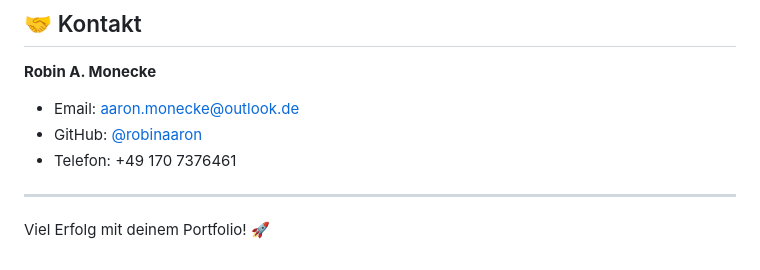
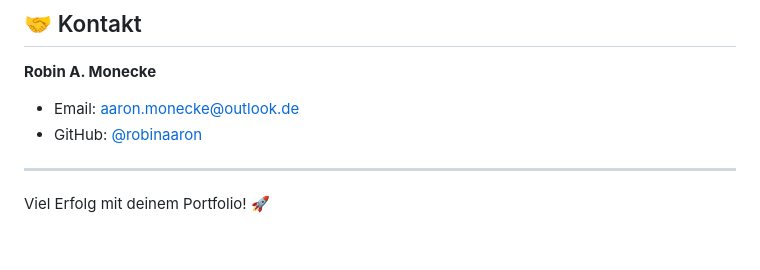
Before and after one commit to robinaaron/robinaaron.github.io, a Markdown page: README.md, the part around the change. Drawn GitHub-style.

```diff
--- a/README.md
+++ b/README.md
@@ -229,7 +229,6 @@ Frei zur persönlichen und kommerziellen Nutzung.
 **Robin A. Monecke**
 - Email: aaron.monecke@outlook.de
 - GitHub: [@robinaaron](https://github.com/robinaaron)
-- Telefon: +49 170 7376461
 
 ---
 
```
